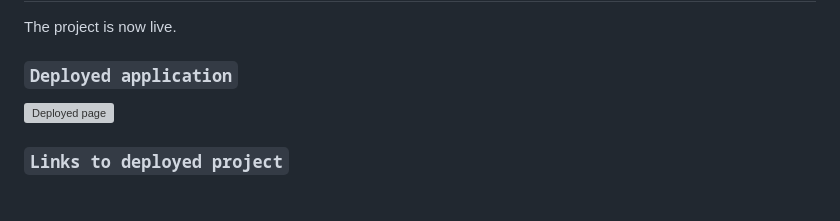
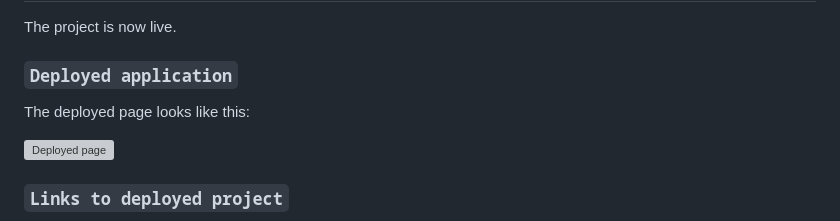
Before and after one commit to icollier77/Bootstrap-Portfolio, a Markdown page: README.md, the part around the change. Drawn GitHub-style; blank space fills up the shorter version; grey boxes are pictures that could not be loaded.

Commit message:
minor edit of README

```diff
--- a/README.md
+++ b/README.md
@@ -225,6 +225,8 @@ The project is now live.
 
 ### `Deployed application`
 
+The deployed page looks like this:
+
 ![Deployed page][deployed-gif]
 
 
```
